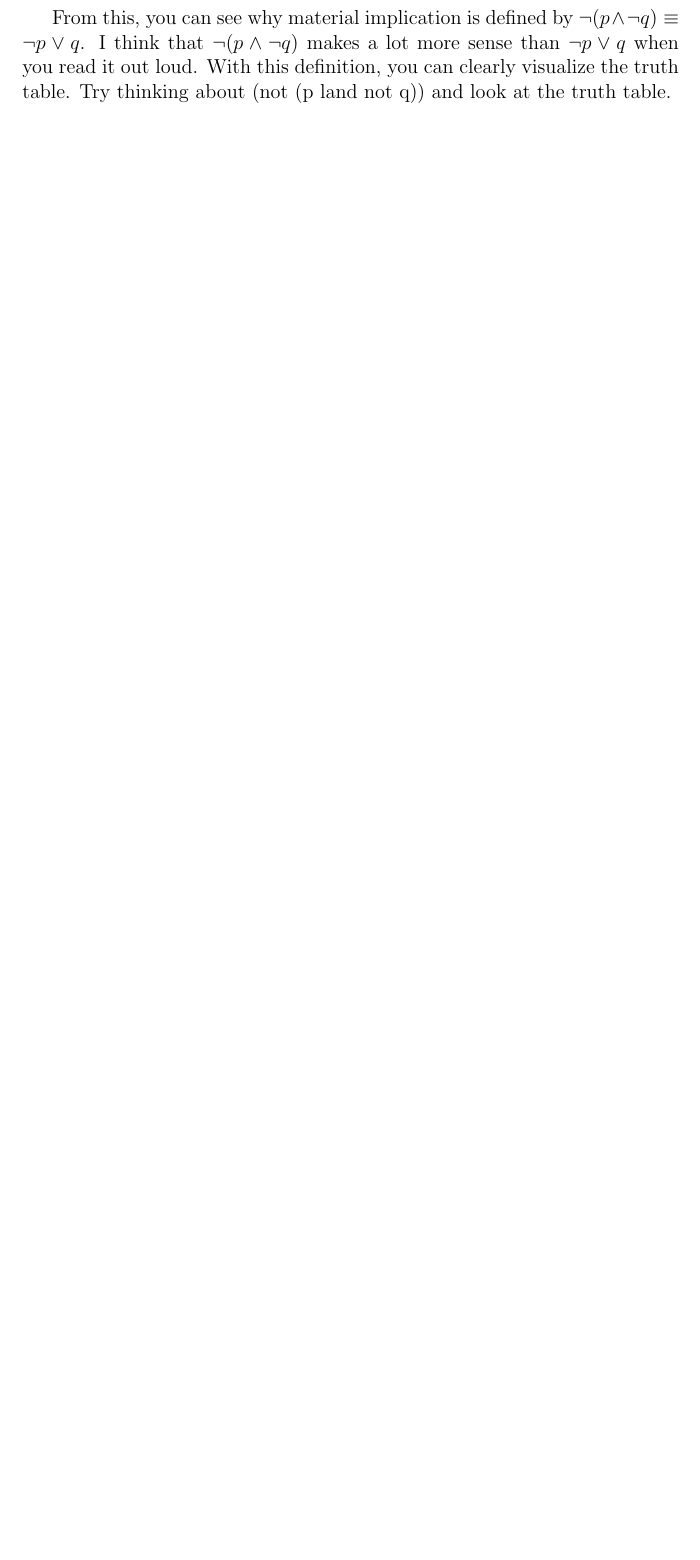
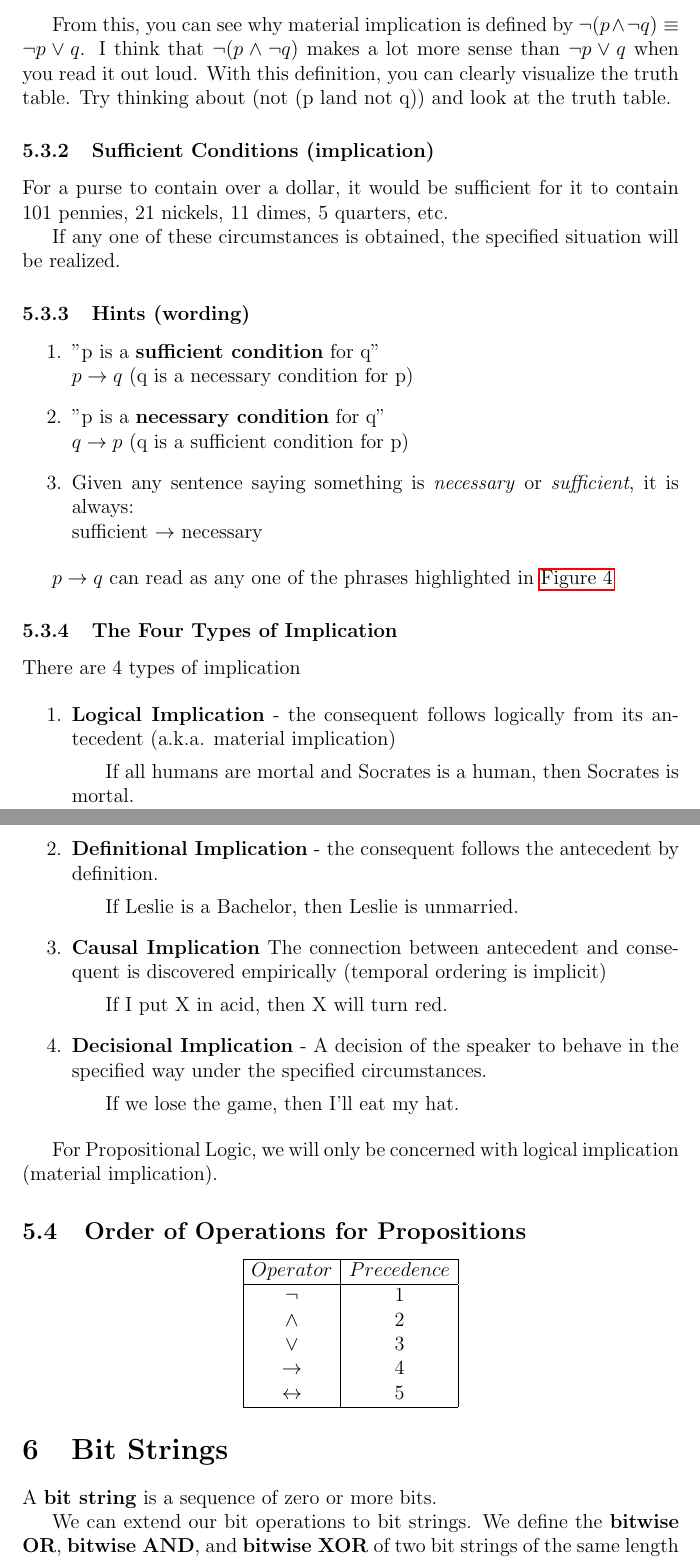
Before and after one commit to alexng353/college, a LaTeX document (College/2024 Fall/MACM 101/Chapter 1/MACM 101 Chapter 1.1.tex): part of page 8 of 8 before the commit and two parts of pages 9 and 10 of 10 after it, the two joined at a grey line, cut so that both start at the same text, the shorter picture padded with empty space. Compiled offline with pdfLaTeX.

Commit message:
Refactor MACM 101 stuff

```diff
--- a/College/2024 Fall/MACM 101/Chapter 1/MACM 101 1.1.tex
+++ b/College/2024 Fall/MACM 101/Chapter 1/MACM 101 Chapter 1.1.tex
@@ -10,6 +10,9 @@
 \usepackage{enumitem}
 \usepackage{mathtools}
 \usepackage{float}
+\usepackage{cleveref}
+\usepackage{hyperref}
+\usepackage{csquotes}
 
 \begin{document}
 
@@ -238,3 +245,74 @@ this definition, you can clearly visualize the truth table. Try thinking about
 
 % 1.1 PDF p.48 (still c1.1 in the book)
 
+\subsubsection{Sufficient Conditions (implication)}
+
+For a purse to contain over a dollar, it would be sufficient for it to contain
+101 pennies, 21 nickels, 11 dimes, 5 quarters, etc.
+
+If any one of these circumstances is obtained, the specified situation will
+be realized.
+
+\subsubsection{Hints (wording)}
+
+\begin{enumerate}
+  \item "p is a \textbf{sufficient condition} for q"\\
+    $p \to q$ (q is a necessary condition for p)
+  \item "p is a \textbf{necessary condition} for q"\\
+    $q \to p$ (q is a sufficient condition for p)
+  \item Given any sentence saying something is \textit{necessary} or
+    \textit{sufficient}, it is always:\\
+    sufficient $\to$ necessary
+\end{enumerate}
+
+$p\to q$ can read as any one of the phrases highlighted in
+\hyperref[fig:p_implies_q]{Figure~\ref*{fig:p_implies_q}}
+
+\subsubsection{The Four Types of Implication}
+
+There are 4 types of implication
+
+\begin{enumerate}
+\item \textbf{Logical Implication} - the consequent follows logically from its
+  antecedent (a.k.a. material implication)
+  \subitem If all humans are mortal and Socrates is a human, then Socrates is
+    mortal.
+\item \textbf{Definitional Implication} - the consequent follows the antecedent
+  by definition.
+  \subitem If Leslie is a Bachelor, then Leslie is unmarried.
+\item \textbf{Causal Implication} The connection between antecedent and
+  consequent is discovered empirically (temporal ordering is implicit)
+  \subitem If I put X in acid, then X will turn red.
+\item \textbf{Decisional Implication} - A decision of the speaker to behave in
+  the specified way under the specified circumstances.
+  \subitem If we lose the game, then I'll eat my hat.
+\end{enumerate}
+
+For Propositional Logic, we will only be concerned with logical implication
+(material implication).
+
+\subsection{Order of Operations for Propositions}
+
+\[
+\begin{array}{|c|c|}
+\hline
+Operator & Precedence \\
+\hline
+\neg & 1 \\
+\land & 2 \\
+\lor & 3 \\
+\to & 4 \\
+\leftrightarrow & 5 \\
+\hline
+\end{array}
+\]
+
+% please include \oplus at some point in this table
+
+\section{Bit Strings}
+
+A \textbf{bit string} is a sequence of zero or more bits.
+
+We can extend our bit operations to bit strings. We define the
+\textbf{bitwise OR}, \textbf{bitwise AND}, and \textbf{bitwise XOR} of two bit
+strings of the same length to be the strings that have, as their bits, the
```
Also changed, not shown: College/2024 Fall/MACM 101/By Lecture/09-06 MACM 101 Lecture 1.0 - Friday September 6.md (renamed from College/2024 Fall/MACM 101/Chapter 1/09-06 MACM 101 Lecture 1.0 - Friday September 6.md), College/2024 Fall/MACM 101/By Lecture/09-06->09-09 MACM 101 Lecture 1.1.md (renamed from College/2024 Fall/MACM 101/Chapter 1/09-06->09-09 MACM 101 Lecture 1.1.md), College/2024 Fall/MACM 101/By Lecture/09-11 MACM 101 Lecture 1.3.md (renamed from College/2024 Fall/MACM 101/Chapter 1/09-11 MACM 101 Lecture 1.3.md), College/2024 Fall/MACM 101/By Lecture/09-11 MACM 101 Lecture 1.3.pdf (renamed from College/2024 Fall/MACM 101/Chapter 1/09-11 MACM 101 Lecture 1.3.pdf), College/2024 Fall/MACM 101/By Lecture/09-11 MACM 101 Lecture 1.3.tex (renamed from College/2024 Fall/MACM 101/Chapter 1/09-11 MACM 101 Lecture 1.3.tex), College/2024 Fall/MACM 101/By Lecture/09-13 Lecture 1.2-2.pdf (renamed from College/2024 Fall/MACM 101/Chapter 1/09-13 Lecture 1.2-2.pdf), College/2024 Fall/MACM 101/By Lecture/09-13 Lecture 1.2-2.tex (renamed from College/2024 Fall/MACM 101/Chapter 1/09-13 Lecture 1.2-2.tex), College/2024 Fall/MACM 101/By Lecture/09-13 MACM 101 Lecture 1.2.pdf (renamed from College/2024 Fall/MACM 101/Chapter 1/09-13 MACM 101 Lecture 1.2.pdf), College/2024 Fall/MACM 101/By Lecture/09-13 MACM 101 Lecture 1.2.tex (renamed from College/2024 Fall/MACM 101/Chapter 1/09-13 MACM 101 Lecture 1.2.tex), College/2024 Fall/MACM 101/By Lecture/Lecture Slides/0 - Admin.pdf (added), College/2024 Fall/MACM 101/By Lecture/Lecture Slides/00 - 0 index.md (renamed from College/2024 Fall/MACM 101/Chapter 1/Lecture Slides/00 - 0 index.md), College/2024 Fall/MACM 101/By Lecture/Lecture Slides/1 - INTRODUCTION TO DISCRETE MATHEMATICS.pdf (added), College/2024 Fall/MACM 101/By Lecture/Lecture Slides/1.2 - The Rules of Inference and Valid Argumentation.pdf (added), College/2024 Fall/MACM 101/By Lecture/Logical Equivalences Involving Biconditional Statements.jpg (renamed from College/2024 Fall/MACM 101/Chapter 1/Logical Equivalences Involving Biconditional Statements.jpg), 6 more files, 12 other files.
